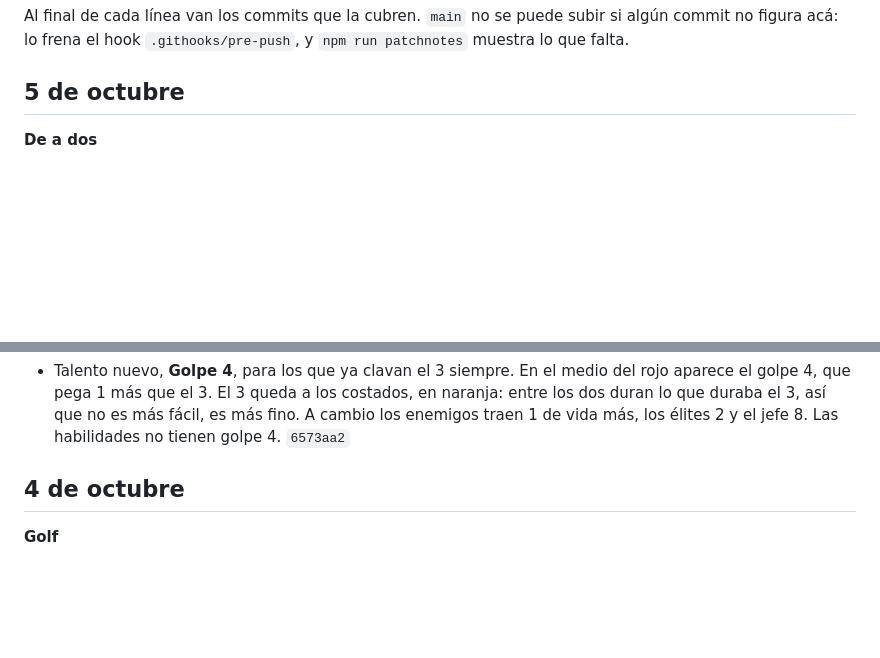
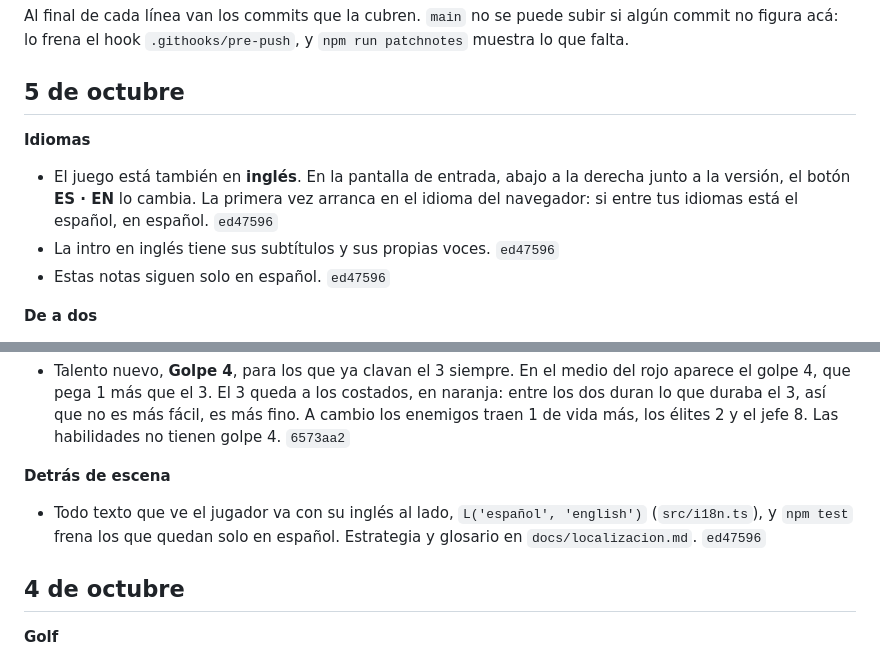
Before and after one commit to LeandroMagonza/GolfKnight, a Markdown page: PATCHNOTES.md, 2 parts joined by grey strips. Drawn GitHub-style; blank space fills up the shorter version.

Commit message:
Patch notes: el juego en inglés
Co-Authored-By: Claude Opus 5.5 <noreply@anthropic.com>

```diff
--- a/PATCHNOTES.md
+++ b/PATCHNOTES.md
@@ -8,6 +8,13 @@ Al final de cada línea van los commits que la cubren. `main` no se puede subir
 figura acá: lo frena el hook `.githooks/pre-push`, y `npm run patchnotes` muestra lo que falta.
 
 ## 5 de octubre
+
+**Idiomas**
+- El juego está también en **inglés**. En la pantalla de entrada, abajo a la derecha junto a la versión,
+  el botón **ES · EN** lo cambia. La primera vez arranca en el idioma del navegador: si entre tus
+  idiomas está el español, en español. `ed47596`
+- La intro en inglés tiene sus subtítulos y sus propias voces. `ed47596`
+- Estas notas siguen solo en español. `ed47596`
 
 **De a dos**
 - Abe tiene ataque básico, la **chispa**: tocar el piso la tira (recarga 1.2 s) y los que agarra quedan
@@ -54,6 +61,11 @@ figura acá: lo frena el hook `.githooks/pre-push`, y `npm run patchnotes` muest
   4, que pega 1 más que el 3. El 3 queda a los costados, en naranja: entre los dos duran lo que duraba
   el 3, así que no es más fácil, es más fino. A cambio los enemigos traen 1 de vida más, los élites 2 y
   el jefe 8. Las habilidades no tienen golpe 4. `6573aa2`
+
+**Detrás de escena**
+- Todo texto que ve el jugador va con su inglés al lado, `L('español', 'english')` (`src/i18n.ts`), y
+  `npm test` frena los que quedan solo en español. Estrategia y glosario en `docs/localizacion.md`.
+  `ed47596`
 
 ## 4 de octubre
 
```
